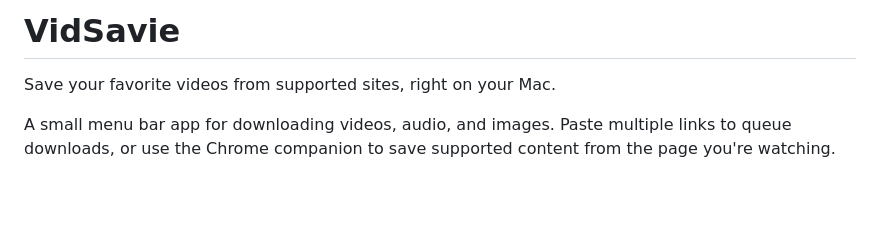
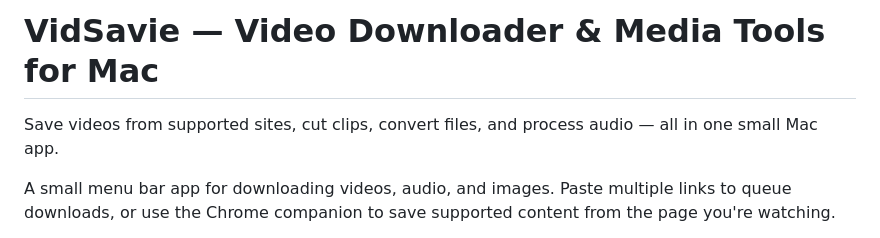
Before and after one commit to Atu96/vidsavie, a Markdown page: README.md, the part around the change. Drawn GitHub-style; blank space fills up the shorter version.

Commit message:
Clarify README video downloader and media toolkit description

```diff
--- a/README.md
+++ b/README.md
@@ -1,6 +1,6 @@
-# VidSavie
+# VidSavie — Video Downloader & Media Tools for Mac
 
-Save your favorite videos from supported sites, right on your Mac.
+Save videos from supported sites, cut clips, convert files, and process audio — all in one small Mac app.
 
 A small menu bar app for downloading videos, audio, and images. Paste multiple links to queue downloads, or use the Chrome companion to save supported content from the page you're watching.
 
```
